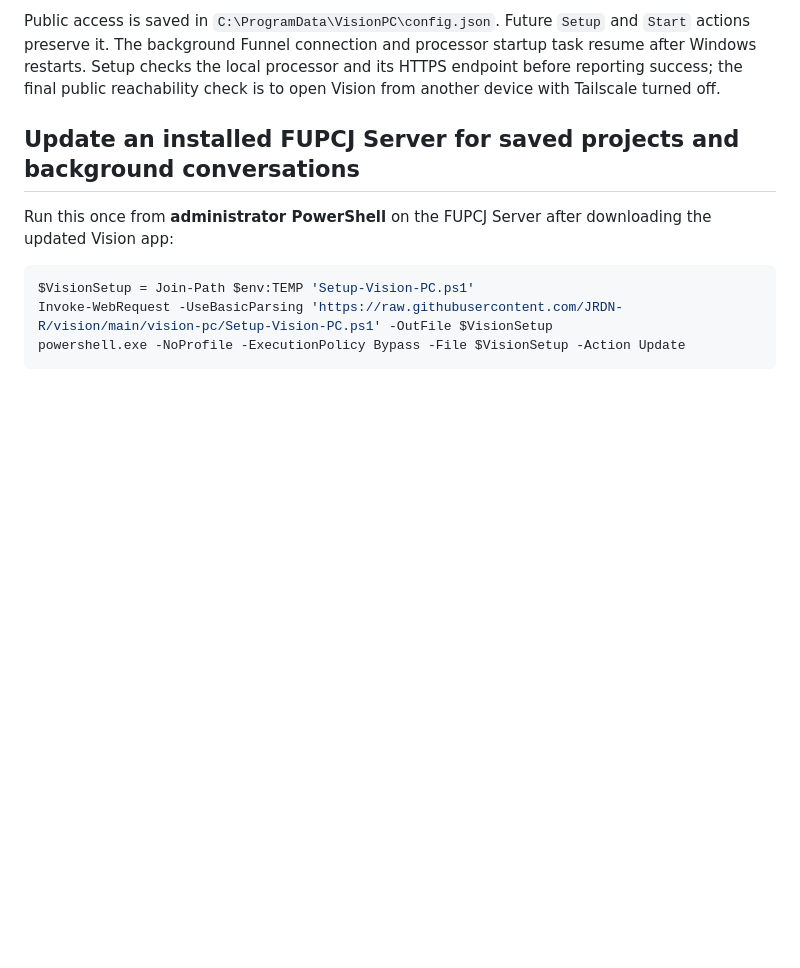
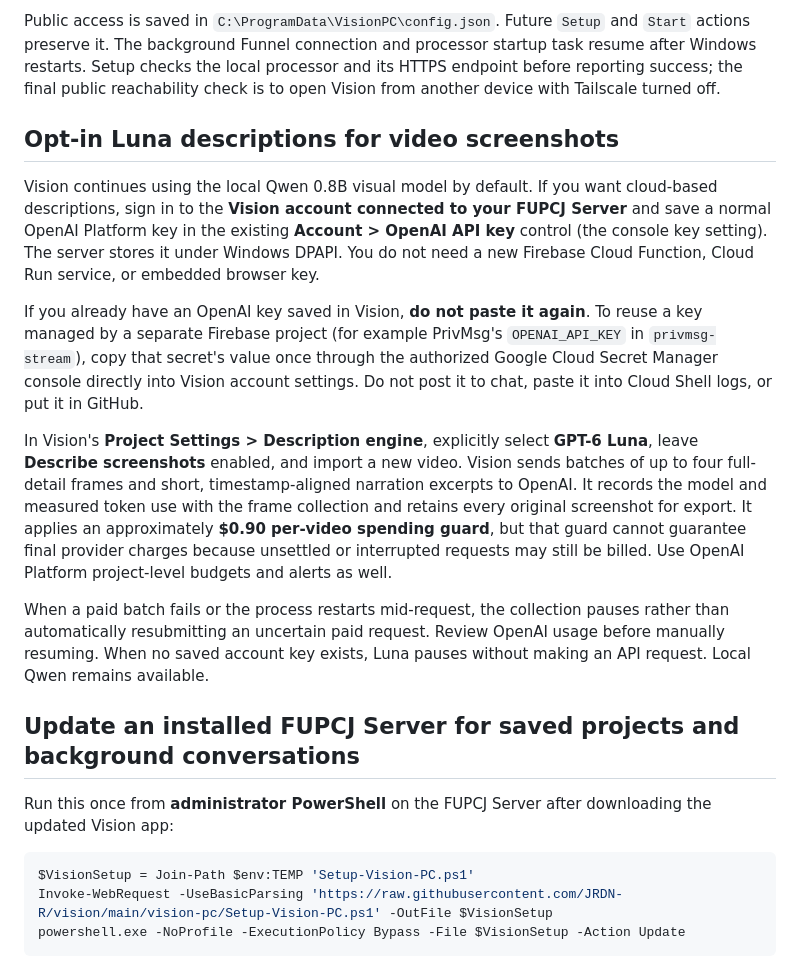
Before and after one commit to JRDN-R/vision, a Markdown page: vision-pc/README.md, the part around the change. GitHub-like rendering; blank space fills up the shorter version.

Commit message:
Document Luna secret reuse with Vision DPAPI account and budget limits

```diff
--- a/vision-pc/README.md
+++ b/vision-pc/README.md
@@ -21,6 +21,34 @@ This updates only the processor application files, reuses the installed runtime
 Vision HTML with the connection settings already embedded connects automatically; no connection file import or setup popup is required. Older copies without those settings can import the generated connection file once, or be replaced with a new download. Publishing the website alone cannot enable Funnel on the Windows FUPCJ Server; the command above performs that one-time change.
 
 Public access is saved in `C:\ProgramData\VisionPC\config.json`. Future `Setup` and `Start` actions preserve it. The background Funnel connection and processor startup task resume after Windows restarts. Setup checks the local processor and its HTTPS endpoint before reporting success; the final public reachability check is to open Vision from another device with Tailscale turned off.
+
+## Opt-in Luna descriptions for video screenshots
+
+Vision continues using the local Qwen 0.8B visual model by default. If you want
+cloud-based descriptions, sign in to the **Vision account connected to your FUPCJ Server**
+and save a normal OpenAI Platform key in the existing **Account > OpenAI API key**
+control (the console key setting). The server stores it under Windows DPAPI.
+You do not need a new Firebase Cloud Function, Cloud Run service, or embedded browser key.
+
+If you already have an OpenAI key saved in Vision, **do not paste it again**.
+To reuse a key managed by a separate Firebase project (for example PrivMsg's
+`OPENAI_API_KEY` in `privmsg-stream`), copy that secret's value once through
+the authorized Google Cloud Secret Manager console directly into Vision account
+settings. Do not post it to chat, paste it into Cloud Shell logs, or put it in GitHub.
+
+In Vision's **Project Settings > Description engine**, explicitly select
+**GPT-6 Luna**, leave **Describe screenshots** enabled, and import a new video.
+Vision sends batches of up to four full-detail frames and short, timestamp-aligned
+narration excerpts to OpenAI. It records the model and measured token use with
+the frame collection and retains every original screenshot for export. It applies
+an approximately **$0.90 per-video spending guard**, but that guard cannot
+guarantee final provider charges because unsettled or interrupted requests may
+still be billed. Use OpenAI Platform project-level budgets and alerts as well.
+
+When a paid batch fails or the process restarts mid-request, the collection
+pauses rather than automatically resubmitting an uncertain paid request.
+Review OpenAI usage before manually resuming. When no saved account key exists,
+Luna pauses without making an API request. Local Qwen remains available.
 
 ## Update an installed FUPCJ Server for saved projects and background conversations
 
```
